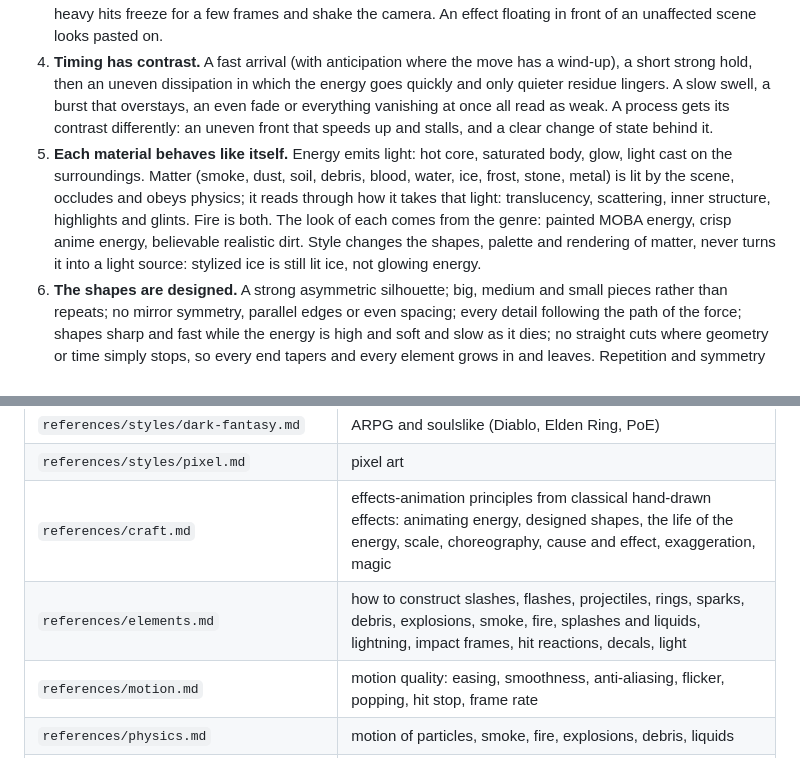
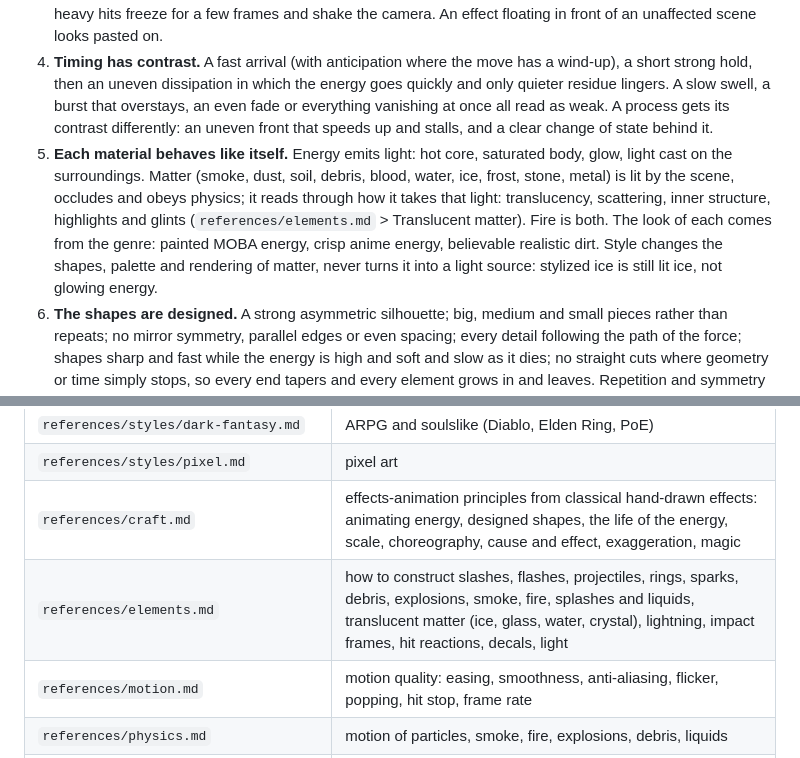
Before and after one commit to MRRengi/rng-vfx, a Markdown page: skills/rng-vfx/SKILL.md, 2 parts joined by grey strips. Drawn GitHub-style.

Commit message:
feat: add translucent matter construction notes

```diff
--- a/skills/rng-vfx/SKILL.md
+++ b/skills/rng-vfx/SKILL.md
@@ -19,7 +19,7 @@ These seven qualities are what separate shipped effects from generated ones. Eac
 2. **It has weight in proportion to the event.** A light jab is small and quick; a heavy hit, an ultimate or a big explosion owns the frame for a moment. Take the scale from the reference breakdown, not from habit: size, contrast and timing should match what that game does for an event of this weight, while the shape stays readable and the target stays visible.
 3. **The world reacts.** The target flinches, flares and is lit by the hit; the ground takes light, dust and a mark; heavy hits freeze for a few frames and shake the camera. An effect floating in front of an unaffected scene looks pasted on.
 4. **Timing has contrast.** A fast arrival (with anticipation where the move has a wind-up), a short strong hold, then an uneven dissipation in which the energy goes quickly and only quieter residue lingers. A slow swell, a burst that overstays, an even fade or everything vanishing at once all read as weak. A process gets its contrast differently: an uneven front that speeds up and stalls, and a clear change of state behind it.
-5. **Each material behaves like itself.** Energy emits light: hot core, saturated body, glow, light cast on the surroundings. Matter (smoke, dust, soil, debris, blood, water, ice, frost, stone, metal) is lit by the scene, occludes and obeys physics; it reads through how it takes that light: translucency, scattering, inner structure, highlights and glints. Fire is both. The look of each comes from the genre: painted MOBA energy, crisp anime energy, believable realistic dirt. Style changes the shapes, palette and rendering of matter, never turns it into a light source: stylized ice is still lit ice, not glowing energy.
+5. **Each material behaves like itself.** Energy emits light: hot core, saturated body, glow, light cast on the surroundings. Matter (smoke, dust, soil, debris, blood, water, ice, frost, stone, metal) is lit by the scene, occludes and obeys physics; it reads through how it takes that light: translucency, scattering, inner structure, highlights and glints (`references/elements.md` > Translucent matter). Fire is both. The look of each comes from the genre: painted MOBA energy, crisp anime energy, believable realistic dirt. Style changes the shapes, palette and rendering of matter, never turns it into a light source: stylized ice is still lit ice, not glowing energy.
 6. **The shapes are designed.** A strong asymmetric silhouette; big, medium and small pieces rather than repeats; no mirror symmetry, parallel edges or even spacing; every detail following the path of the force; shapes sharp and fast while the energy is high and soft and slow as it dies; no straight cuts where geometry or time simply stops, so every end tapers and every element grows in and leaves. Repetition and symmetry are the clearest signs of generated work (`references/craft.md`).
 7. **The motion is polished.** Smooth, eased, continuous motion; edges anti-aliased; no flicker, popping, strobing or jitter; detail that moves with the shape instead of boiling. A great design with rough motion looks cheap (`references/motion.md`).
 
@@ -77,7 +77,7 @@ Read the style file before step 2, and the others when the step calls for them.
 | `references/styles/dark-fantasy.md` | ARPG and soulslike (Diablo, Elden Ring, PoE) |
 | `references/styles/pixel.md` | pixel art |
 | `references/craft.md` | effects-animation principles from classical hand-drawn effects: animating energy, designed shapes, the life of the energy, scale, choreography, cause and effect, exaggeration, magic |
-| `references/elements.md` | how to construct slashes, flashes, projectiles, rings, sparks, debris, explosions, smoke, fire, splashes and liquids, lightning, impact frames, hit reactions, decals, light |
+| `references/elements.md` | how to construct slashes, flashes, projectiles, rings, sparks, debris, explosions, smoke, fire, splashes and liquids, translucent matter (ice, glass, water, crystal), lightning, impact frames, hit reactions, decals, light |
 | `references/motion.md` | motion quality: easing, smoothness, anti-aliasing, flicker, popping, hit stop, frame rate |
 | `references/physics.md` | motion of particles, smoke, fire, explosions, debris, liquids |
 | `references/brightness.md` | brightness relative to bloom per engine, and why bright colours turn white |
```
Also changed, not shown: 1 other file.
